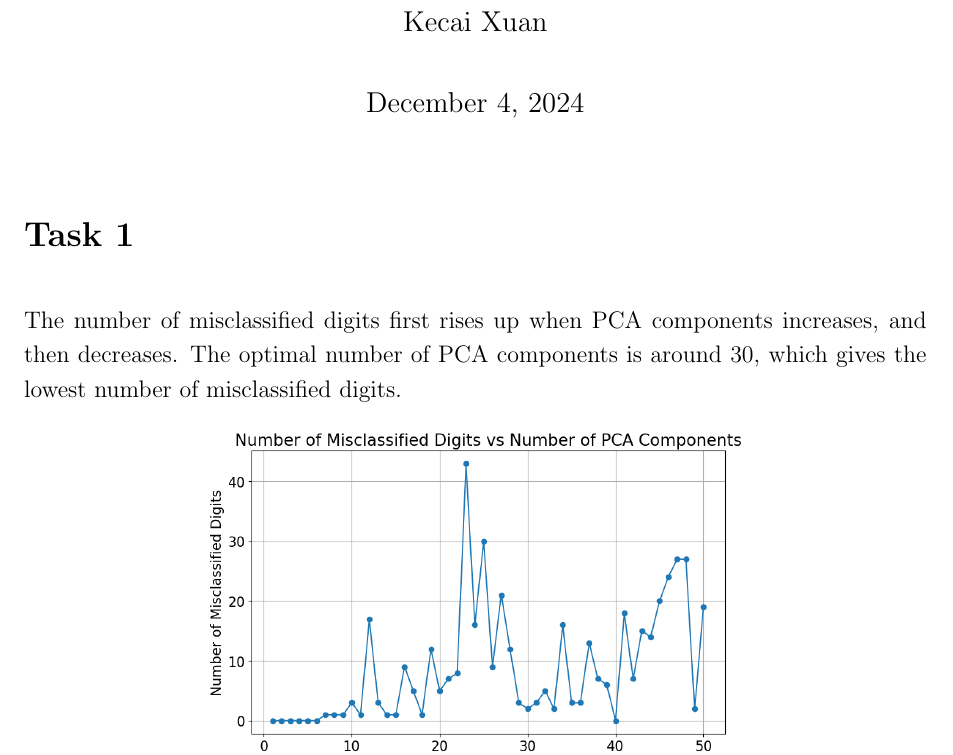
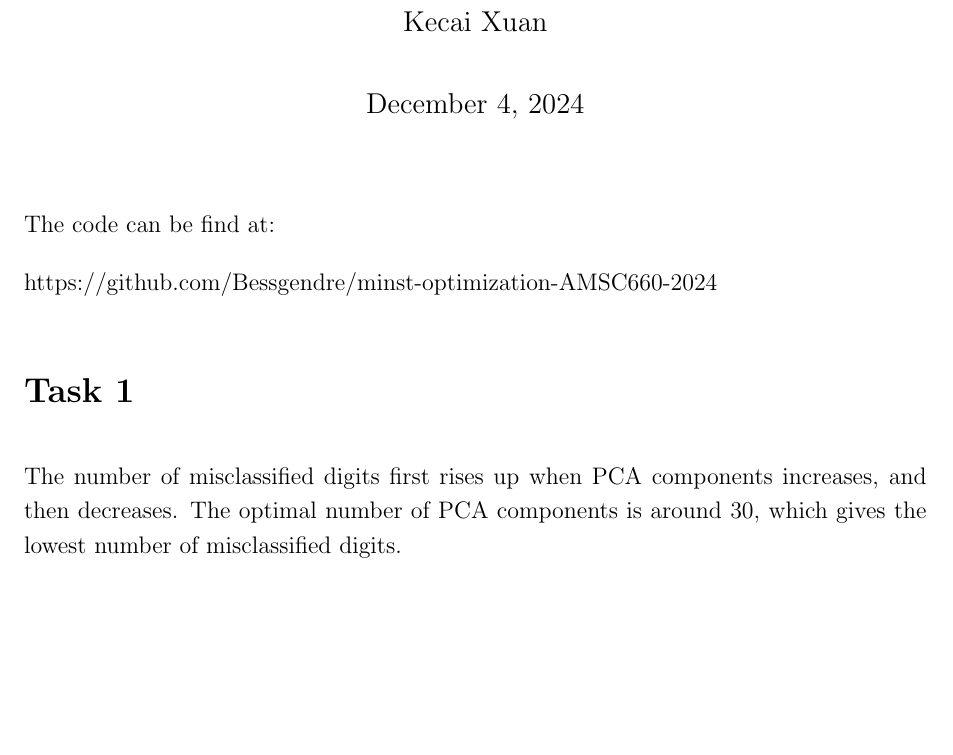
Before and after one commit to Bessgendre/minst-optimization-AMSC660-2024, a LaTeX problem sheet (homework_12.tex): part of page 1 of 3, cut so that both start at the same text, the shorter picture padded with empty space. Compiled offline with pdfLaTeX.

Commit message:
add link

```diff
--- a/homework_12.tex
+++ b/homework_12.tex
@@ -63,6 +63,10 @@
 \date{\today}
 \maketitle
 
+The code can be find at:
+
+https://github.com/Bessgendre/minst-optimization-AMSC660-2024
+
 \section*{Task 1}
 
 The number of misclassified digits first rises up when PCA components increases, and then decreases. The optimal number of PCA components is around 30, which gives the lowest number of misclassified digits.
```
Also changed, not shown: homework_12.pdf.
